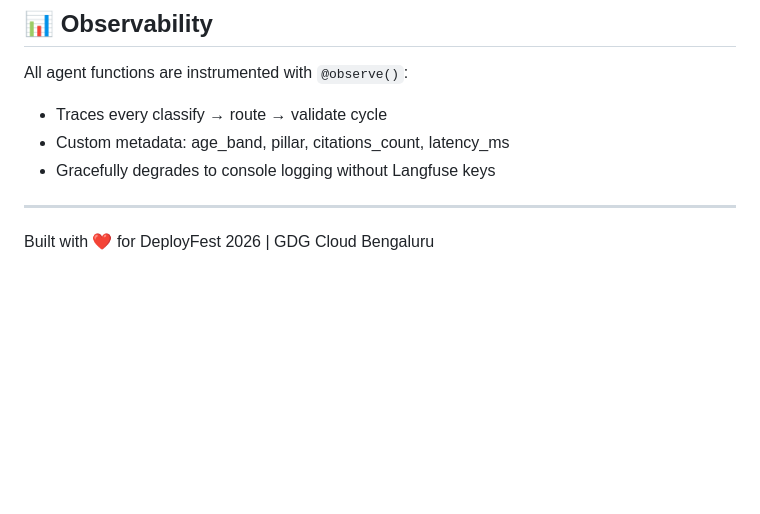
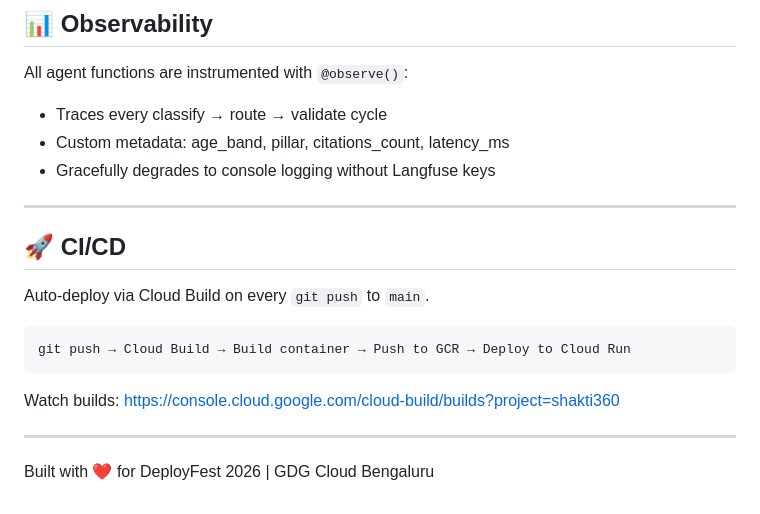
Before and after one commit to kshitij2874/shakti360, a Markdown page: README.md, the part around the change. GitHub-like rendering; blank space fills up the shorter version.

Commit message:
docs: add CI/CD section, trigger first auto-deploy

````diff
--- a/README.md
+++ b/README.md
@@ -131,4 +131,16 @@ All agent functions are instrumented with `@observe()`:
 
 ---
 
+## 🚀 CI/CD
+
+Auto-deploy via Cloud Build on every `git push` to `main`.
+
+```
+git push → Cloud Build → Build container → Push to GCR → Deploy to Cloud Run
+```
+
+Watch builds: https://console.cloud.google.com/cloud-build/builds?project=shakti360
+
+---
+
 Built with ❤️ for DeployFest 2026 | GDG Cloud Bengaluru
````
